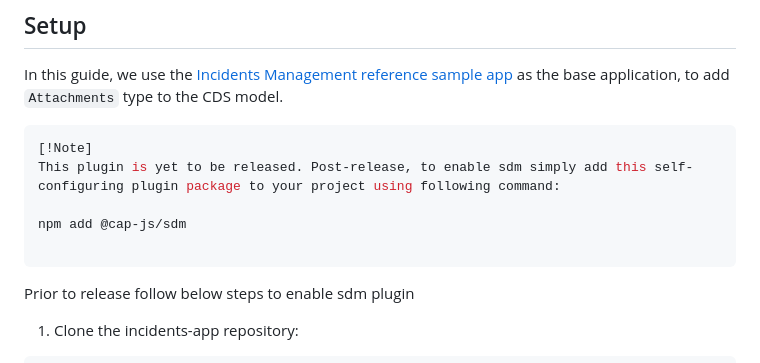
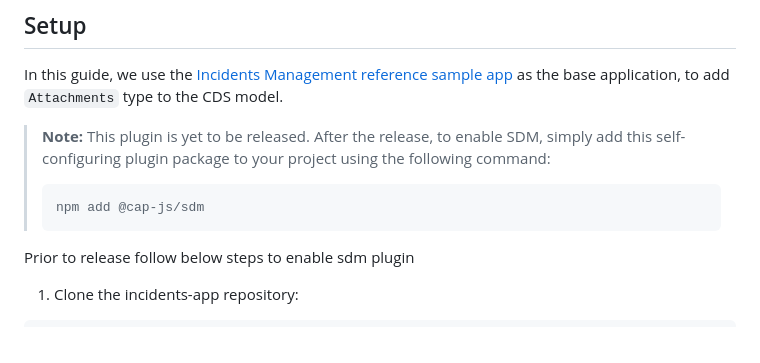
Before and after one commit to cap-js/sdm, a Markdown page: README.md, the part around the change. Drawn GitHub-style.

````diff
--- a/README.md
+++ b/README.md
@@ -16,13 +16,11 @@ This plugin can be consumed by the CAP application deployed on BTP to store thei
 
 In this guide, we use the [Incidents Management reference sample app](https://github.com/cap-js/incidents-app) as the base application, to add `Attachments` type to the CDS model.
 
-```sh
-[!Note]
-This plugin is yet to be released. Post-release, to enable sdm simply add this self-configuring plugin package to your project using following command:
-
-npm add @cap-js/sdm
-
-```
+> **Note:** This plugin is yet to be released. After the release, to enable SDM, simply add this self-configuring plugin package to your project using the following command:
+>
+> ```sh
+> npm add @cap-js/sdm
+> ```
 
 Prior to release follow below steps to enable sdm plugin
 
````
